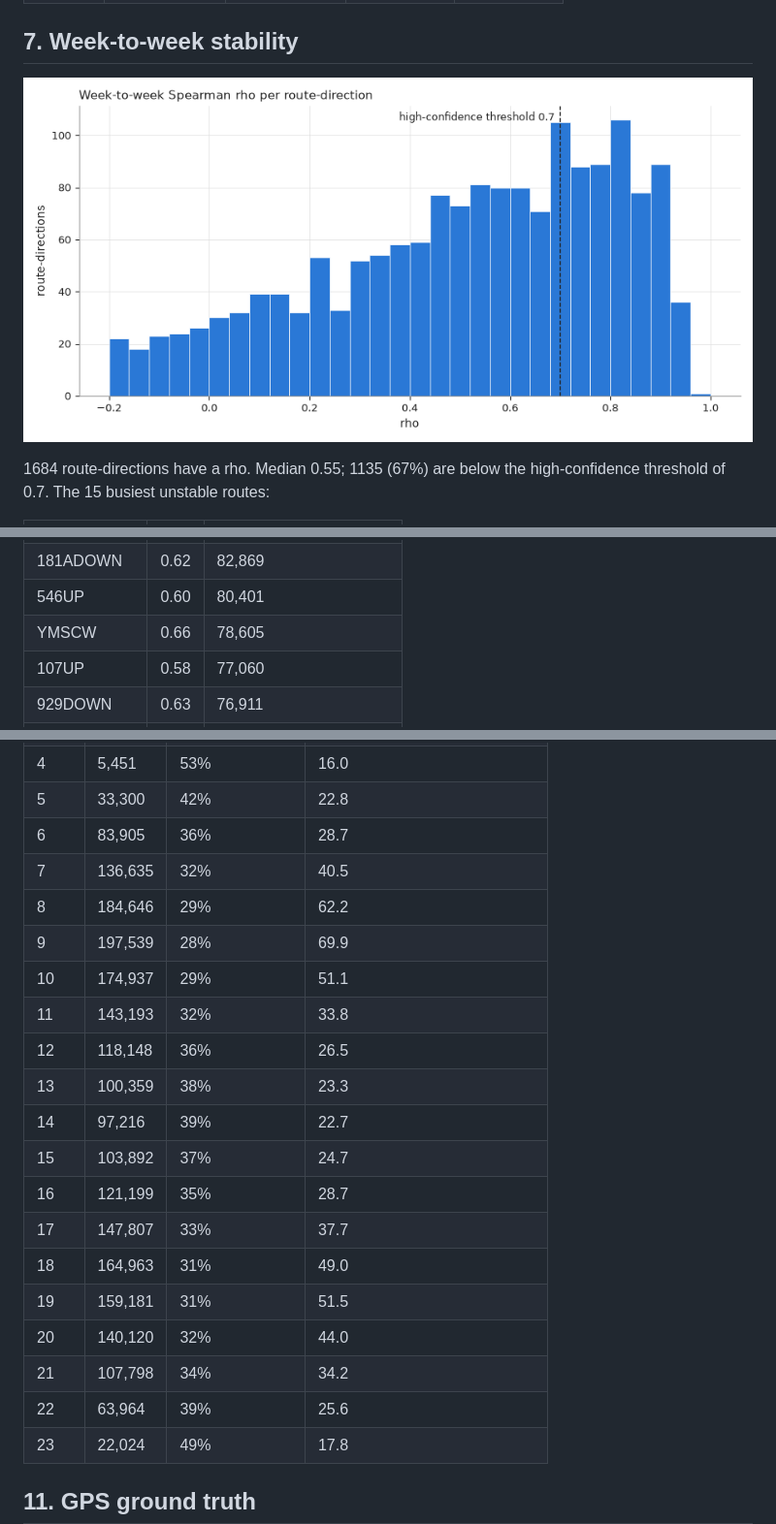
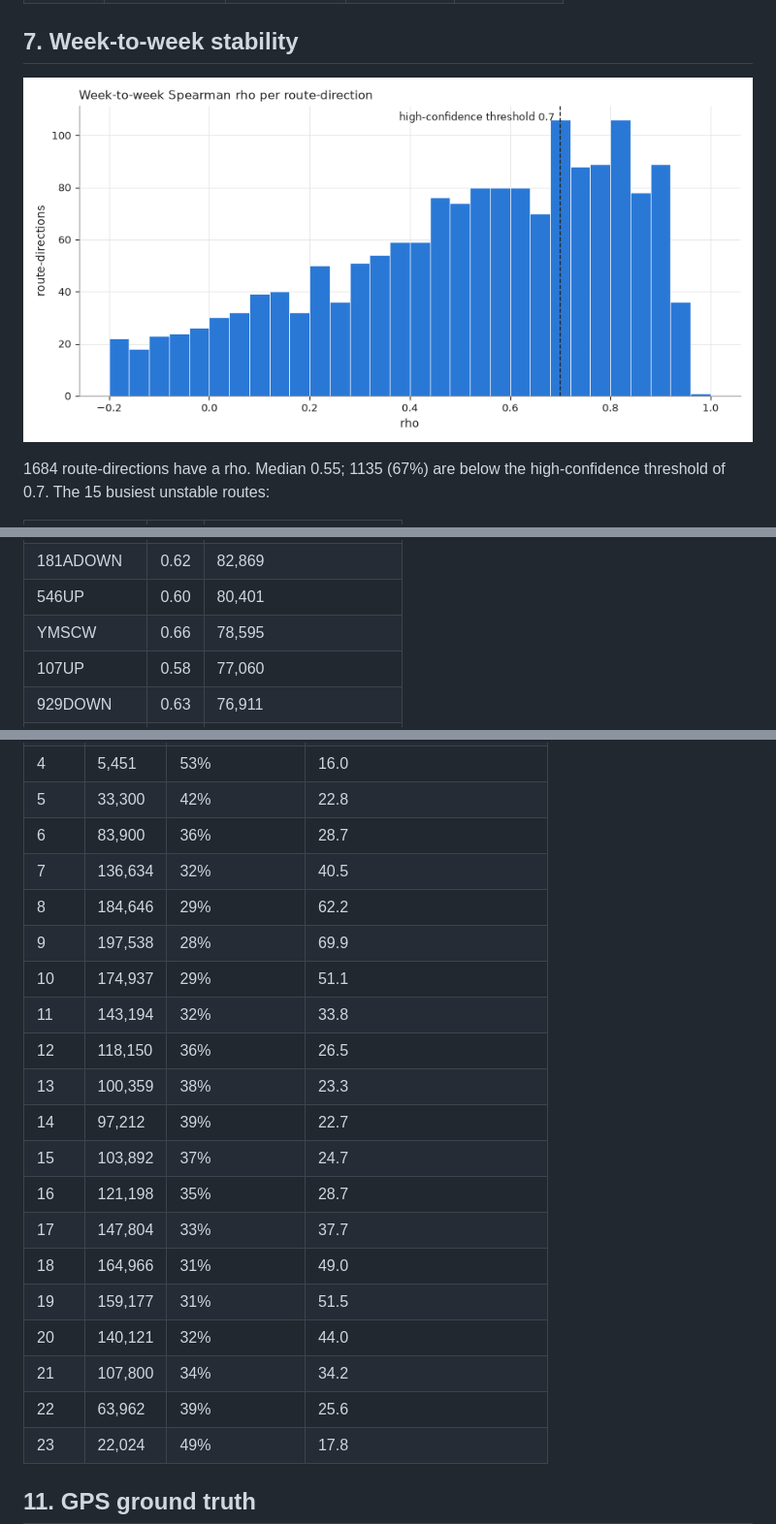
Before and after one commit to sahilsahu4102/SeatCast, a Markdown page: docs/CHECKS.md, 3 parts joined by grey strips. Shown at 97% size. Rendered like a GitHub page; pictures changed too: docs/img/rho_hist.png.

```diff
--- a/docs/CHECKS.md
+++ b/docs/CHECKS.md
@@ -110,7 +110,7 @@ UP share of flow on the top 20 routes by weekday flow, morning window 7:00-10:00
 | 988DOWN | 0.46 | 83,213 |
 | 181ADOWN | 0.62 | 82,869 |
 | 546UP | 0.60 | 80,401 |
-| YMSCW | 0.66 | 78,605 |
+| YMSCW | 0.66 | 78,595 |
 | 107UP | 0.58 | 77,060 |
 | 929DOWN | 0.63 | 76,911 |
 | 440ADOWN | 0.68 | 76,629 |
@@ -195,23 +195,23 @@ Per hour of day, publishable cells:
 | 3 | 1,703 | 50% | 13.4 |
 | 4 | 5,451 | 53% | 16.0 |
 | 5 | 33,300 | 42% | 22.8 |
-| 6 | 83,905 | 36% | 28.7 |
-| 7 | 136,635 | 32% | 40.5 |
+| 6 | 83,900 | 36% | 28.7 |
+| 7 | 136,634 | 32% | 40.5 |
 | 8 | 184,646 | 29% | 62.2 |
-| 9 | 197,539 | 28% | 69.9 |
+| 9 | 197,538 | 28% | 69.9 |
 | 10 | 174,937 | 29% | 51.1 |
-| 11 | 143,193 | 32% | 33.8 |
-| 12 | 118,148 | 36% | 26.5 |
+| 11 | 143,194 | 32% | 33.8 |
+| 12 | 118,150 | 36% | 26.5 |
 | 13 | 100,359 | 38% | 23.3 |
-| 14 | 97,216 | 39% | 22.7 |
+| 14 | 97,212 | 39% | 22.7 |
 | 15 | 103,892 | 37% | 24.7 |
-| 16 | 121,199 | 35% | 28.7 |
-| 17 | 147,807 | 33% | 37.7 |
-| 18 | 164,963 | 31% | 49.0 |
-| 19 | 159,181 | 31% | 51.5 |
-| 20 | 140,120 | 32% | 44.0 |
-| 21 | 107,798 | 34% | 34.2 |
-| 22 | 63,964 | 39% | 25.6 |
+| 16 | 121,198 | 35% | 28.7 |
+| 17 | 147,804 | 33% | 37.7 |
+| 18 | 164,966 | 31% | 49.0 |
+| 19 | 159,177 | 31% | 51.5 |
+| 20 | 140,121 | 32% | 44.0 |
+| 21 | 107,800 | 34% | 34.2 |
+| 22 | 63,962 | 39% | 25.6 |
 | 23 | 22,024 | 49% | 17.8 |
 
 ## 11. GPS ground truth
```
Also changed, not shown: other parts of docs/CHECKS.md (+2 -2 lines), docs/TECH_NOTE.md (+1 -1 lines), 3 other files.
